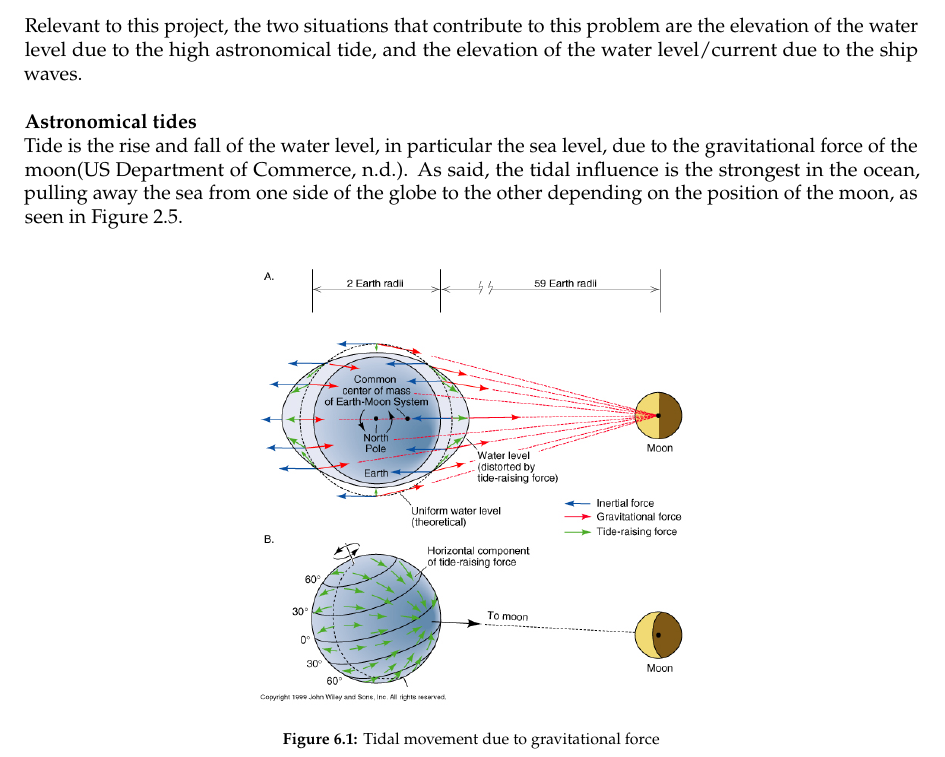
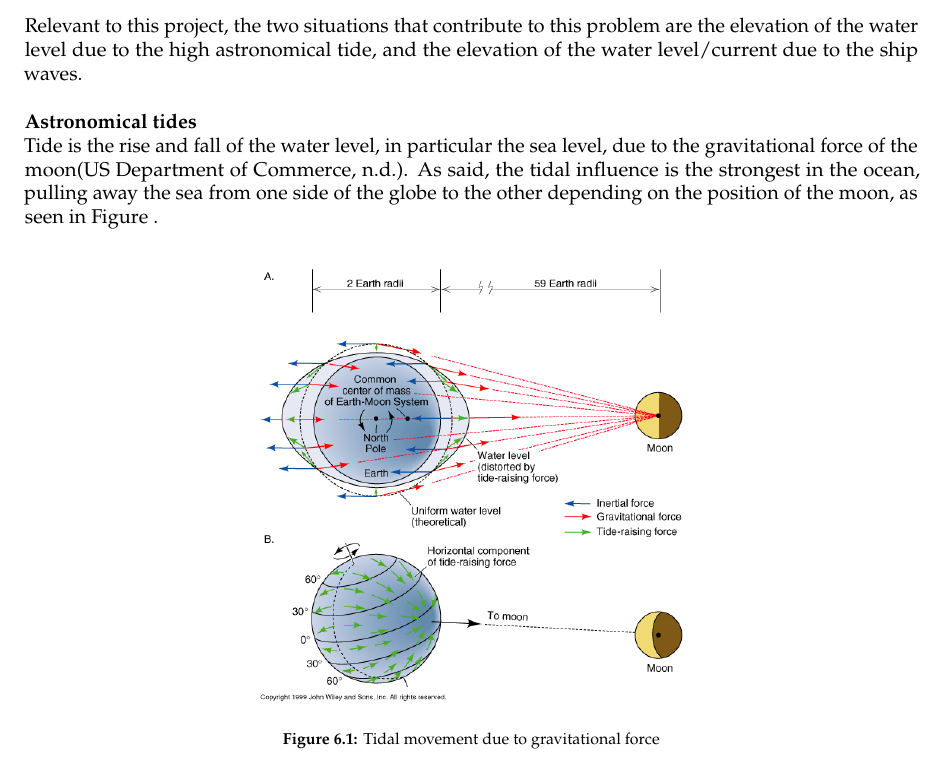
Before and after one commit to Njeapp2/bibtex, a LaTeX thesis (report.tex, which reads mainmatter/6-Hydroanalysis.tex): part of page 56 of 109, cut so that both start at the same text. Compiled offline with pdfLaTeX.

Commit message:
Update on Overleaf.

```diff
--- a/mainmatter/6-Hydroanalysis.tex
+++ b/mainmatter/6-Hydroanalysis.tex
@@ -9,12 +9,12 @@ Relevant to this project, the two situations that contribute to this problem are
 
 \subsubsection{Astronomical tides}
 
-Tide is the rise and fall of the water level, in particular the sea level, due to the gravitational force of the moon\autocite{usdepartmentofcommerceTidesCurrents}. As said, the tidal influence is the strongest in the ocean, pulling away the sea from one side of the globe to the other depending on the position of the moon, as seen in Figure 2.5.
+Tide is the rise and fall of the water level, in particular the sea level, due to the gravitational force of the moon\autocite{usdepartmentofcommerceTidesCurrents}. As said, the tidal influence is the strongest in the ocean, pulling away the sea from one side of the globe to the other depending on the position of the moon, as seen in Figure  .
 \begin{figure}[H]
     \centering
     \includegraphics[width=0.5\linewidth]{figures/ch2/astronomical.jpg}
     \caption{Tidal movement due to gravitational force}
-    \label{fig:placeholder}
+    \label{fig:Tidal movement due to gravitational force}
 \end{figure}
 This gravitational force can also apply to rivers, as long as they are part of, or near a substantial quantity of water mass. Since the region of interest the  Rio Paraná Guazú and Ibicuy are quite near the delta of the Paraná and the river mouth, it is expected to be of significance for the data analysis. This will be treated in section \ref{sec 5.2 Hydrodynamic data}.
 
```
